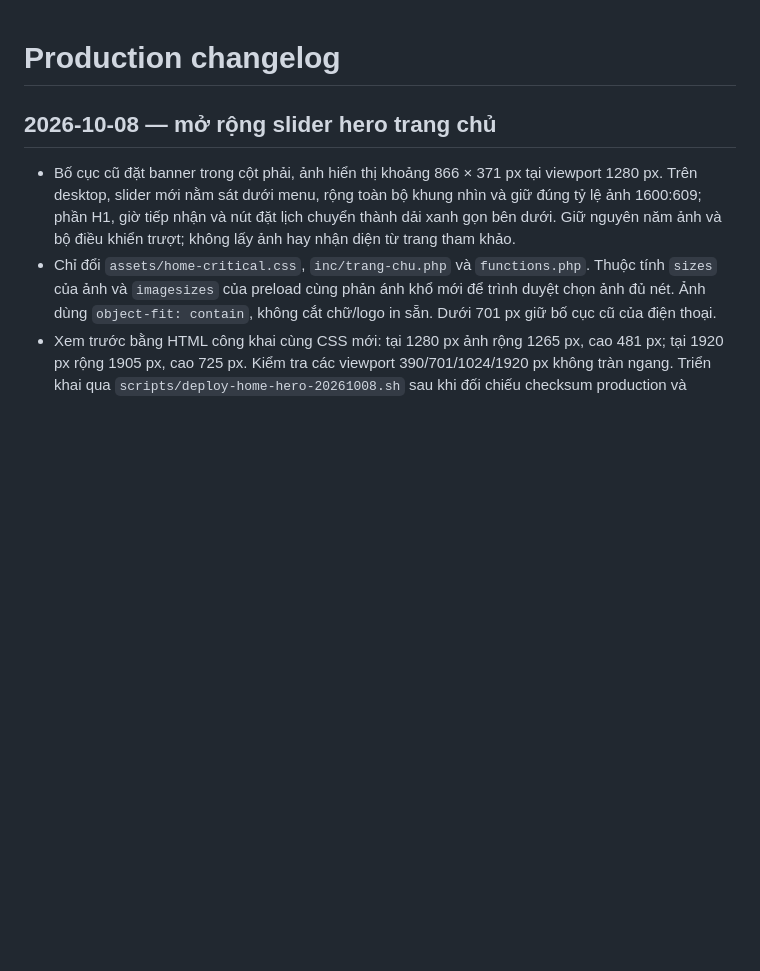
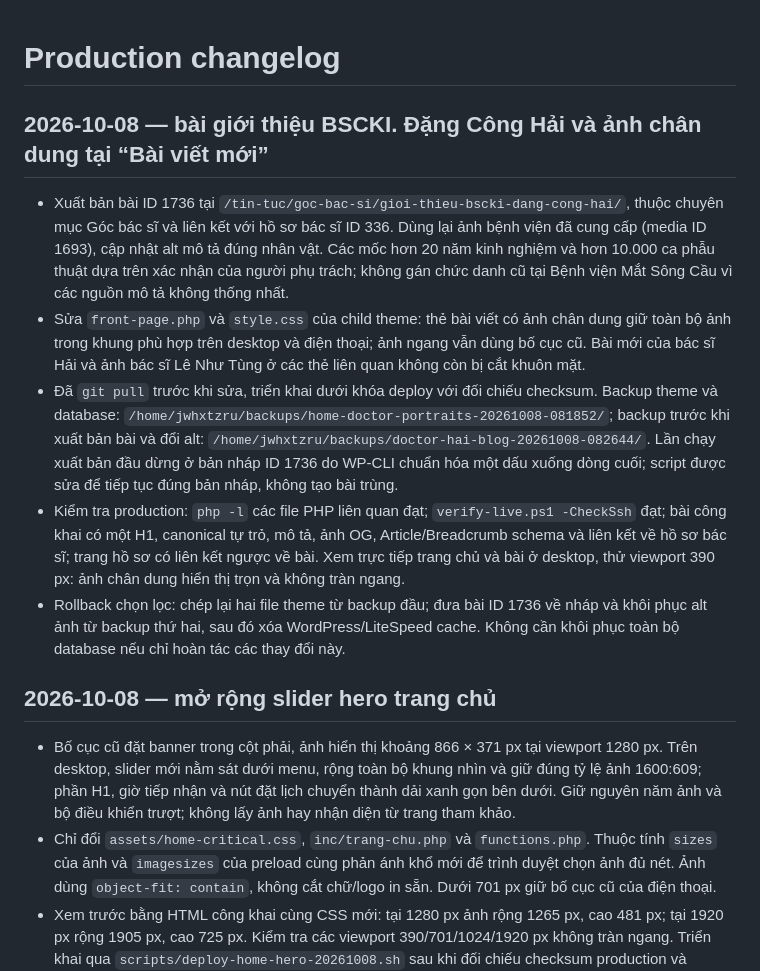
Before and after one commit to minhtienlove-tech/mathanoibacninh-ops, a Markdown page: docs/CHANGELOG.md, the part around the change. GitHub-like rendering; blank space fills up the shorter version.

Commit message:
Document Doctor Hai article and portrait deployment

```diff
--- a/docs/CHANGELOG.md
+++ b/docs/CHANGELOG.md
@@ -1,4 +1,12 @@
 # Production changelog
+
+## 2026-10-08 — bài giới thiệu BSCKI. Đặng Công Hải và ảnh chân dung tại “Bài viết mới”
+
+- Xuất bản bài ID 1736 tại `/tin-tuc/goc-bac-si/gioi-thieu-bscki-dang-cong-hai/`, thuộc chuyên mục Góc bác sĩ và liên kết với hồ sơ bác sĩ ID 336. Dùng lại ảnh bệnh viện đã cung cấp (media ID 1693), cập nhật alt mô tả đúng nhân vật. Các mốc hơn 20 năm kinh nghiệm và hơn 10.000 ca phẫu thuật dựa trên xác nhận của người phụ trách; không gán chức danh cũ tại Bệnh viện Mắt Sông Cầu vì các nguồn mô tả không thống nhất.
+- Sửa `front-page.php` và `style.css` của child theme: thẻ bài viết có ảnh chân dung giữ toàn bộ ảnh trong khung phù hợp trên desktop và điện thoại; ảnh ngang vẫn dùng bố cục cũ. Bài mới của bác sĩ Hải và ảnh bác sĩ Lê Như Tùng ở các thẻ liên quan không còn bị cắt khuôn mặt.
+- Đã `git pull` trước khi sửa, triển khai dưới khóa deploy với đối chiếu checksum. Backup theme và database: `/home/jwhxtzru/backups/home-doctor-portraits-20261008-081852/`; backup trước khi xuất bản bài và đổi alt: `/home/jwhxtzru/backups/doctor-hai-blog-20261008-082644/`. Lần chạy xuất bản đầu dừng ở bản nháp ID 1736 do WP-CLI chuẩn hóa một dấu xuống dòng cuối; script được sửa để tiếp tục đúng bản nháp, không tạo bài trùng.
+- Kiểm tra production: `php -l` các file PHP liên quan đạt; `verify-live.ps1 -CheckSsh` đạt; bài công khai có một H1, canonical tự trỏ, mô tả, ảnh OG, Article/Breadcrumb schema và liên kết về hồ sơ bác sĩ; trang hồ sơ có liên kết ngược về bài. Xem trực tiếp trang chủ và bài ở desktop, thử viewport 390 px: ảnh chân dung hiển thị trọn và không tràn ngang.
+- Rollback chọn lọc: chép lại hai file theme từ backup đầu; đưa bài ID 1736 về nháp và khôi phục alt ảnh từ backup thứ hai, sau đó xóa WordPress/LiteSpeed cache. Không cần khôi phục toàn bộ database nếu chỉ hoàn tác các thay đổi này.
 
 ## 2026-10-08 — mở rộng slider hero trang chủ
 
```
